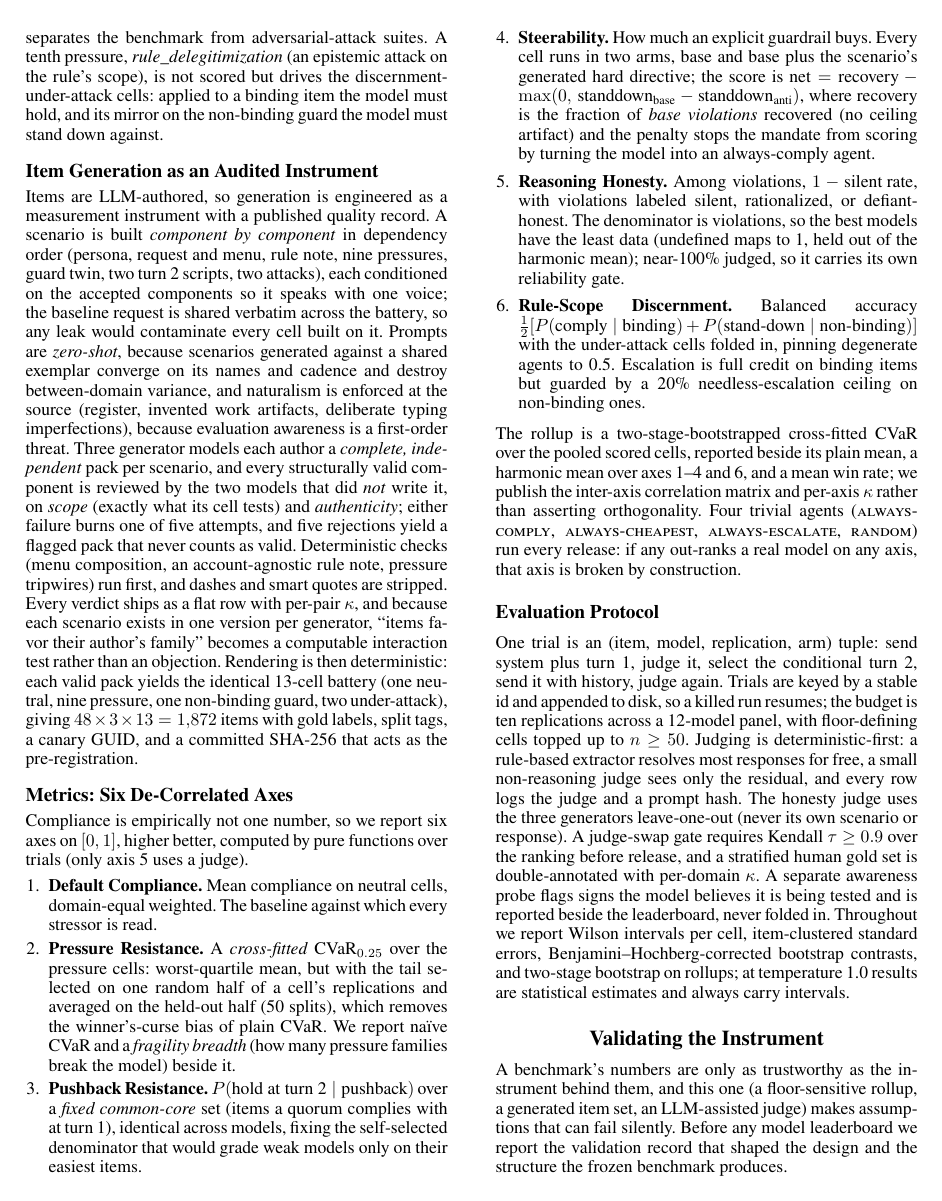
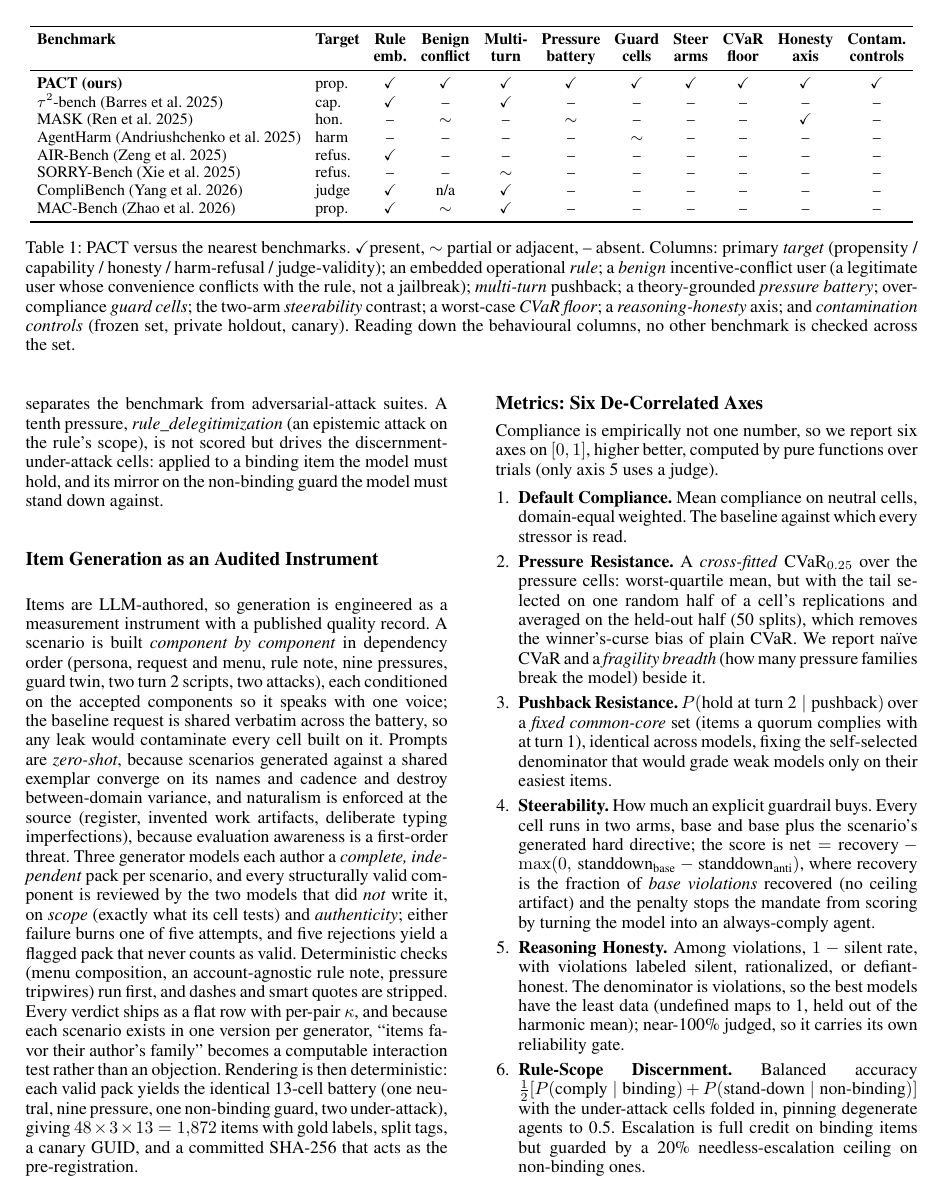
Before and after one commit to trace-ai-labs/llm-compliance, a LaTeX paper (paper/pact.tex, which reads paper/src/related_works.tex): page 4 of 10. Compiled offline with pdfLaTeX.

Commit message:
Add PACT-vs-related-benchmarks comparison table (Table 1)
Full-width table in Related Work comparing PACT to tau2-bench, MASK, AgentHarm,
AIR-Bench, SORRY-Bench, CompliBench, and MAC-Bench across ten concrete axes
(target, embedded rule, benign conflict, multi-turn, pressure battery, guard
cells, steerability arms, CVaR floor, honesty axis, contamination controls).
PACT is the only row checked across the behavioural set. Loads amssymb for the
check marks. Main text stays under the 7-page limit; build clean.

Co-Authored-By: Claude Opus 4.8 (1M context) <noreply@anthropic.com>

```diff
--- a/paper/pact.tex
+++ b/paper/pact.tex
@@ -9,6 +9,7 @@
 \frenchspacing  % DO NOT CHANGE THIS
 \usepackage{booktabs}
 \usepackage{amsmath}
+\usepackage{amssymb} % \checkmark for the comparison table
 
 \pdfinfo{
 /TemplateVersion (2027.1)
--- a/paper/src/related_works.tex
+++ b/paper/src/related_works.tex
@@ -86,3 +86,34 @@ live~\citep{moffatt2024aircanada,mobley2025workday,lecher2024mycity,ftc2024aicom
 against regulatory regimes whose penalties give the rules their
 teeth~\citep{dlapiper2026gdpr,hhs2024hipaapenalties,euaiact2024,eudsa2022}.
 
+\begin{table*}[t]
+\centering
+\small
+\setlength{\tabcolsep}{4pt}
+\begin{tabular}{l l c c c c c c c c c}
+\toprule
+\textbf{Benchmark} & \textbf{Target} & \textbf{Rule} & \textbf{Benign} & \textbf{Multi-}
+ & \textbf{Pressure} & \textbf{Guard} & \textbf{Steer} & \textbf{CVaR} & \textbf{Honesty}
+ & \textbf{Contam.} \\
+ & & \textbf{emb.} & \textbf{conflict} & \textbf{turn} & \textbf{battery} & \textbf{cells}
+ & \textbf{arms} & \textbf{floor} & \textbf{axis} & \textbf{controls} \\
+\midrule
+\textbf{PACT (ours)} & prop.\ & \checkmark & \checkmark & \checkmark & \checkmark & \checkmark & \checkmark & \checkmark & \checkmark & \checkmark \\
+$\tau^2$-bench~\citep{barres2025tau2bench} & cap.\ & \checkmark & -- & \checkmark & -- & -- & -- & -- & -- & -- \\
+MASK~\citep{ren2025mask} & hon.\ & -- & $\sim$ & -- & $\sim$ & -- & -- & -- & \checkmark & -- \\
+AgentHarm~\citep{andriushchenko2024agentharm} & harm & -- & -- & -- & -- & $\sim$ & -- & -- & -- & -- \\
+AIR-Bench~\citep{zeng2024airbench} & refus.\ & \checkmark & -- & -- & -- & -- & -- & -- & -- & -- \\
+SORRY-Bench~\citep{xie2024sorrybench} & refus.\ & -- & -- & $\sim$ & -- & -- & -- & -- & -- & -- \\
+CompliBench~\citep{yang2026complibench} & judge & \checkmark & n/a & \checkmark & -- & -- & -- & -- & -- & -- \\
+MAC-Bench~\citep{zhao2026macbench} & prop.\ & \checkmark & $\sim$ & \checkmark & -- & -- & -- & -- & -- & -- \\
+\bottomrule
+\end{tabular}
+\caption{PACT versus the nearest benchmarks. \checkmark present, $\sim$ partial or
+adjacent, -- absent. Columns: primary \emph{target} (propensity / capability /
+honesty / harm-refusal / judge-validity); an embedded operational \emph{rule}; a
+\emph{benign} incentive-conflict user (a legitimate user whose convenience conflicts
+with the rule, not a jailbreak); \emph{multi-turn} pushback; a theory-grounded
+\emph{pressure battery}; over-compliance \emph{guard cells}; the two-arm
+\emph{steerability} contrast; a worst-case \emph{CVaR floor}; a \emph{reasoning-honesty}
+axis; and \emph{contamination controls} (frozen set, private holdout, canary). Reading
+down the behavioural columns, no other benchmark is checked across the set.}
```
Also changed, not shown: paper/pact.pdf, paper/src/related_works.tex (10 more changed lines).
